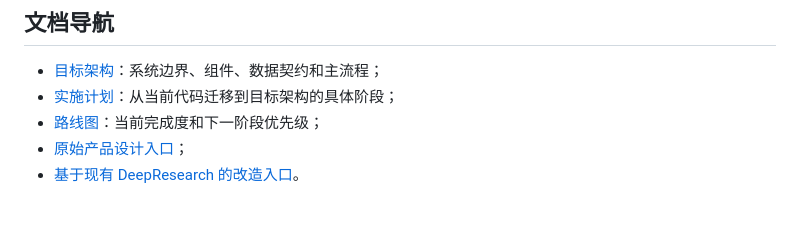
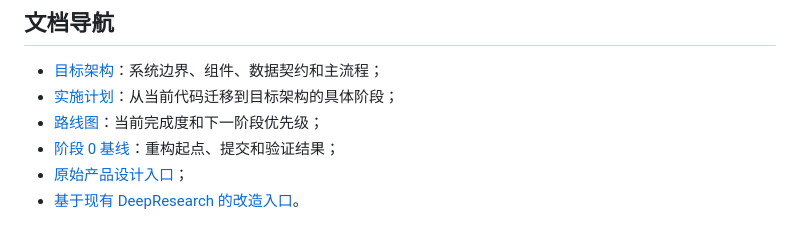
Before and after one commit to boluodaixue/paperpilot, a Markdown page: README.md, the part around the change. GitHub-like rendering.

Commit message:
docs: record stage zero baseline

```diff
--- a/README.md
+++ b/README.md
@@ -190,6 +190,7 @@ deepresearch-agent/
 - [目标架构](docs/ARCHITECTURE.md)：系统边界、组件、数据契约和主流程；
 - [实施计划](docs/IMPLEMENTATION_PLAN.md)：从当前代码迁移到目标架构的具体阶段；
 - [路线图](docs/ROADMAP.md)：当前完成度和下一阶段优先级；
+- [阶段 0 基线](docs/STAGE_0_BASELINE.md)：重构起点、提交和验证结果；
 - [原始产品设计入口](docs/PaperPilot_Development_Plan.md)；
 - [基于现有 DeepResearch 的改造入口](docs/PaperPilot_DeepResearch_Based_Development_Plan.md)。
 
```
Also changed, not shown: docs/STAGE_0_BASELINE.md (added, +65 -0 lines).
